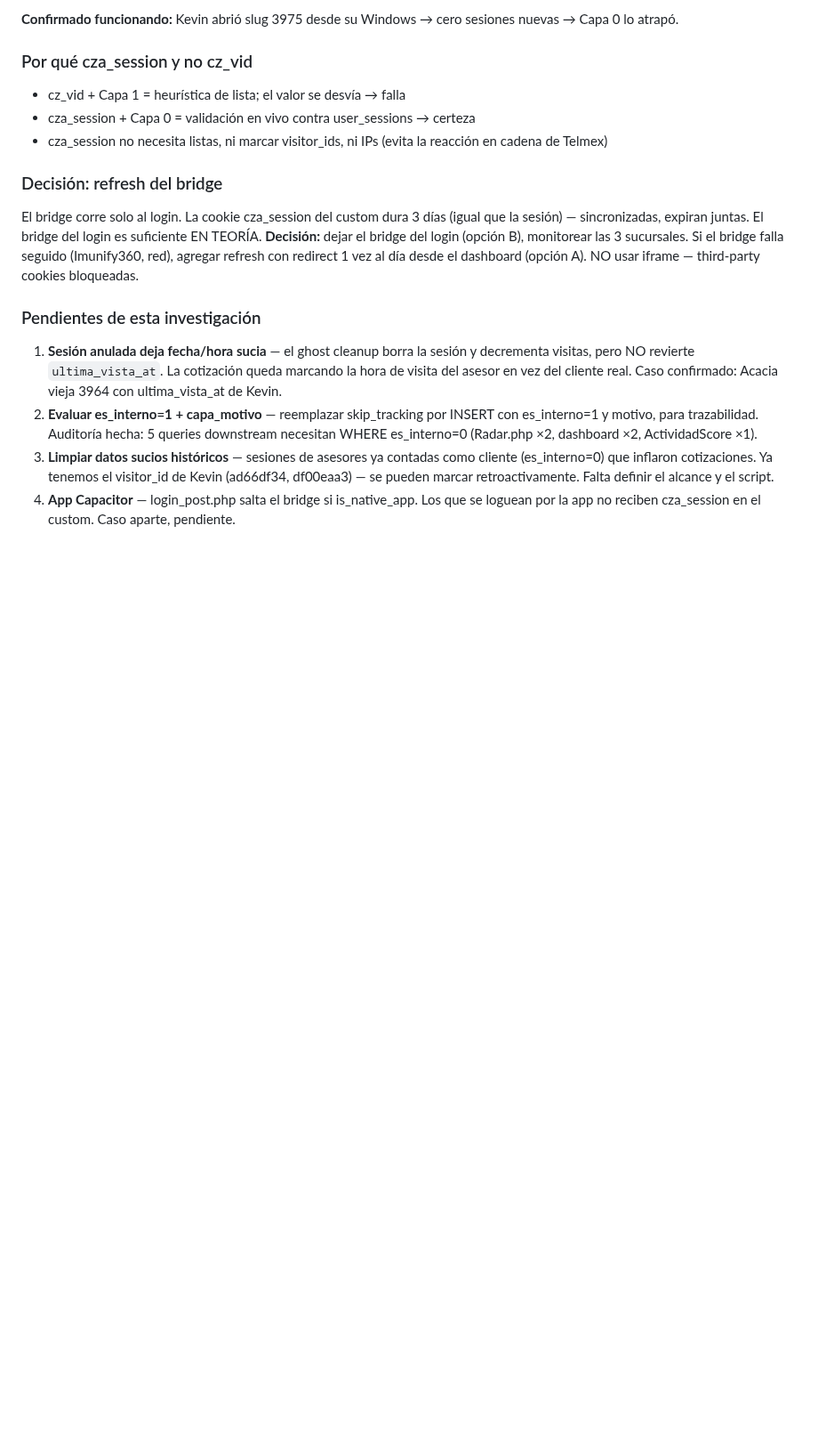
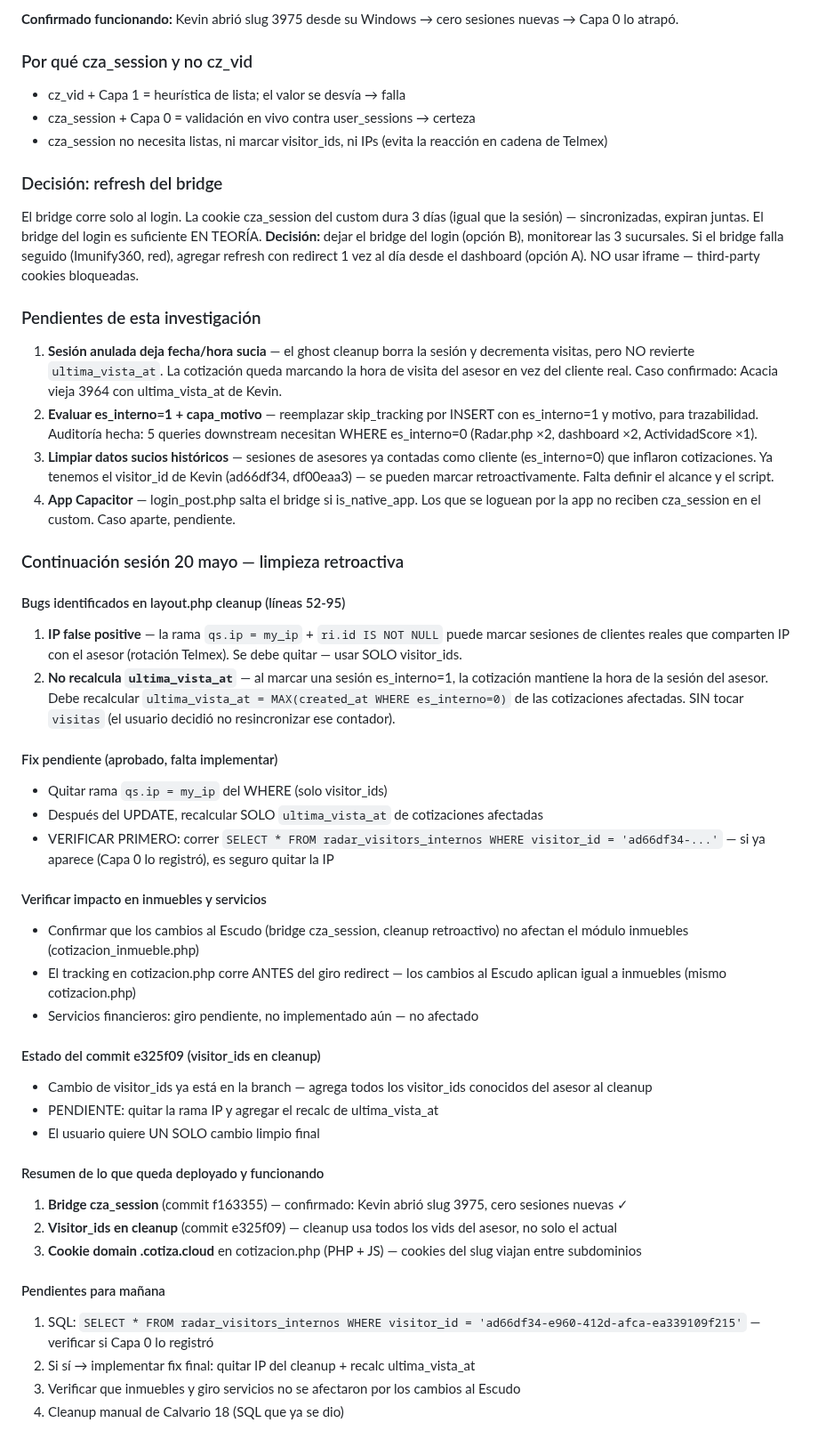
Before and after one commit to gansomedina/cotizacloud, a Markdown page: CLAUDE.md, the part around the change. Shown at 89% size. Rendered like a GitHub page; blank space fills up the shorter version.

Commit message:
docs: sesión 20 mayo — bridge cza_session + audit limpieza retroactiva
https://claude.ai/code/session_012dgEfYCyoqR8RzZdKdjWMo

```diff
--- a/CLAUDE.md
+++ b/CLAUDE.md
@@ -1726,3 +1726,35 @@ El bridge corre solo al login. La cookie cza_session del custom dura 3 días (ig
 2. **Evaluar es_interno=1 + capa_motivo** — reemplazar skip_tracking por INSERT con es_interno=1 y motivo, para trazabilidad. Auditoría hecha: 5 queries downstream necesitan WHERE es_interno=0 (Radar.php ×2, dashboard ×2, ActividadScore ×1).
 3. **Limpiar datos sucios históricos** — sesiones de asesores ya contadas como cliente (es_interno=0) que inflaron cotizaciones. Ya tenemos el visitor_id de Kevin (ad66df34, df00eaa3) — se pueden marcar retroactivamente. Falta definir el alcance y el script.
 4. **App Capacitor** — login_post.php salta el bridge si is_native_app. Los que se loguean por la app no reciben cza_session en el custom. Caso aparte, pendiente.
+
+### Continuación sesión 20 mayo — limpieza retroactiva
+
+#### Bugs identificados en layout.php cleanup (líneas 52-95)
+1. **IP false positive** — la rama `qs.ip = my_ip` + `ri.id IS NOT NULL` puede marcar sesiones de clientes reales que comparten IP con el asesor (rotación Telmex). Se debe quitar — usar SOLO visitor_ids.
+2. **No recalcula `ultima_vista_at`** — al marcar una sesión es_interno=1, la cotización mantiene la hora de la sesión del asesor. Debe recalcular `ultima_vista_at = MAX(created_at WHERE es_interno=0)` de las cotizaciones afectadas. SIN tocar `visitas` (el usuario decidió no resincronizar ese contador).
+
+#### Fix pendiente (aprobado, falta implementar)
+- Quitar rama `qs.ip = my_ip` del WHERE (solo visitor_ids)
+- Después del UPDATE, recalcular SOLO `ultima_vista_at` de cotizaciones afectadas
+- VERIFICAR PRIMERO: correr `SELECT * FROM radar_visitors_internos WHERE visitor_id = 'ad66df34-...'` — si ya aparece (Capa 0 lo registró), es seguro quitar la IP
+
+#### Verificar impacto en inmuebles y servicios
+- Confirmar que los cambios al Escudo (bridge cza_session, cleanup retroactivo) no afectan el módulo inmuebles (cotizacion_inmueble.php)
+- El tracking en cotizacion.php corre ANTES del giro redirect — los cambios al Escudo aplican igual a inmuebles (mismo cotizacion.php)
+- Servicios financieros: giro pendiente, no implementado aún — no afectado
+
+#### Estado del commit e325f09 (visitor_ids en cleanup)
+- Cambio de visitor_ids ya está en la branch — agrega todos los visitor_ids conocidos del asesor al cleanup
+- PENDIENTE: quitar la rama IP y agregar el recalc de ultima_vista_at
+- El usuario quiere UN SOLO cambio limpio final
+
+#### Resumen de lo que queda deployado y funcionando
+1. **Bridge cza_session** (commit f163355) — confirmado: Kevin abrió slug 3975, cero sesiones nuevas ✓
+2. **Visitor_ids en cleanup** (commit e325f09) — cleanup usa todos los vids del asesor, no solo el actual
+3. **Cookie domain .cotiza.cloud** en cotizacion.php (PHP + JS) — cookies del slug viajan entre subdominios
+
+#### Pendientes para mañana
+1. SQL: `SELECT * FROM radar_visitors_internos WHERE visitor_id = 'ad66df34-e960-412d-afca-ea339109f215'` — verificar si Capa 0 lo registró
+2. Si sí → implementar fix final: quitar IP del cleanup + recalc ultima_vista_at
+3. Verificar que inmuebles y giro servicios no se afectaron por los cambios al Escudo
+4. Cleanup manual de Calvario 18 (SQL que ya se dio)
```
